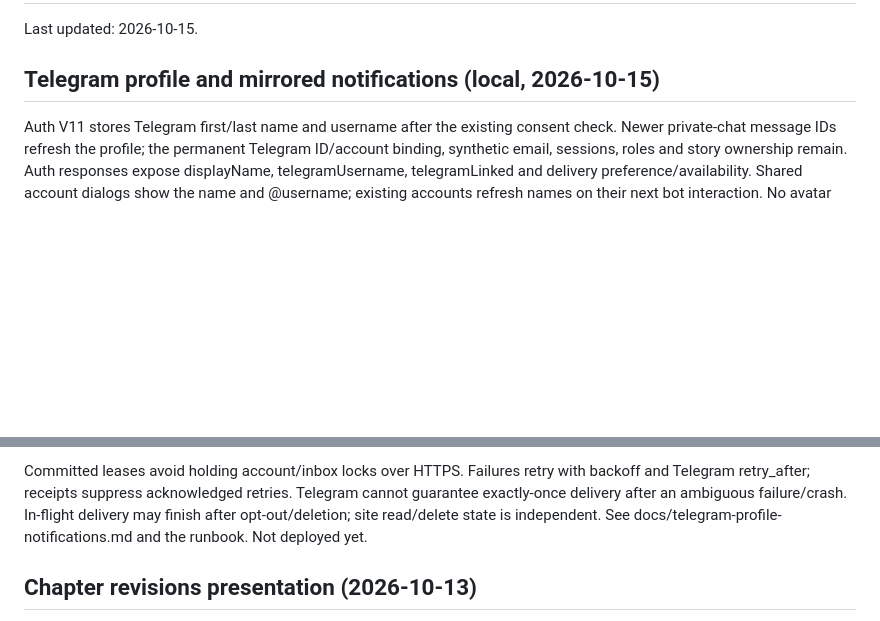
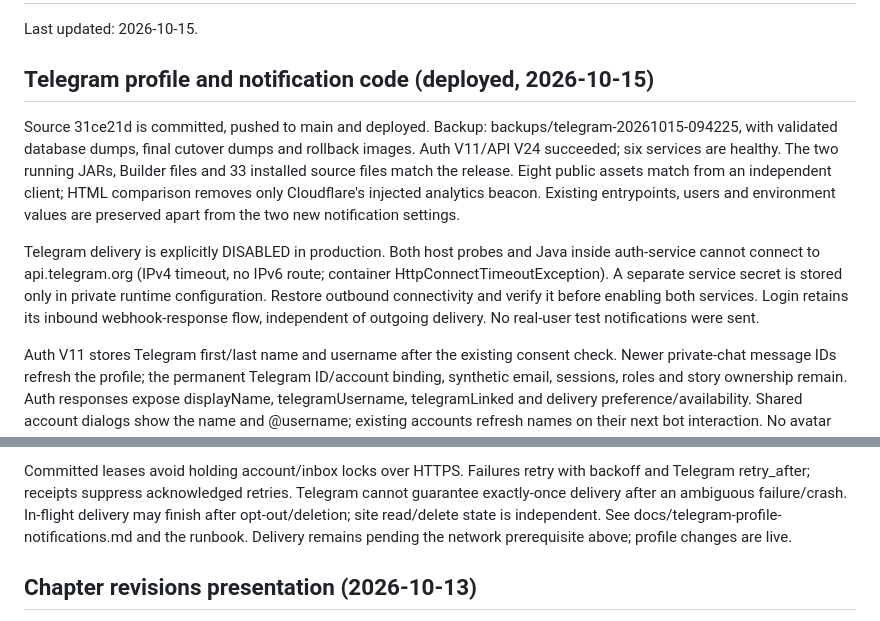
Before and after one commit to CuLiBiAkA/fraerapp, a Markdown page: PROJECT_CONTEXT.md, 2 parts joined by grey strips. Drawn GitHub-style; blank space fills up the shorter version.

```diff
--- a/PROJECT_CONTEXT.md
+++ b/PROJECT_CONTEXT.md
@@ -2,7 +2,22 @@
 
 Last updated: 2026-10-15.
 
-## Telegram profile and mirrored notifications (local, 2026-10-15)
+## Telegram profile and notification code (deployed, 2026-10-15)
+
+Source 31ce21d is committed, pushed to main and deployed. Backup:
+backups/telegram-20261015-094225, with validated database dumps, final cutover
+dumps and rollback images. Auth V11/API V24 succeeded; six services are healthy.
+The two running JARs, Builder files and 33 installed source files match the release.
+Eight public assets match from an independent client; HTML comparison removes
+only Cloudflare's injected analytics beacon. Existing entrypoints, users and
+environment values are preserved apart from the two new notification settings.
+
+Telegram delivery is explicitly DISABLED in production. Both host probes and
+Java inside auth-service cannot connect to api.telegram.org (IPv4 timeout, no
+IPv6 route; container HttpConnectTimeoutException). A separate service secret is
+stored only in private runtime configuration. Restore outbound connectivity and
+verify it before enabling both services. Login retains its inbound webhook-response
+flow, independent of outgoing delivery. No real-user test notifications were sent.
 
 Auth V11 stores Telegram first/last name and username after the existing consent
 check. Newer private-chat message IDs refresh the profile; the permanent Telegram
@@ -25,7 +40,8 @@ Committed leases avoid holding account/inbox locks over HTTPS. Failures retry wi
 backoff and Telegram retry_after; receipts suppress acknowledged retries. Telegram
 cannot guarantee exactly-once delivery after an ambiguous failure/crash. In-flight
 delivery may finish after opt-out/deletion; site read/delete state is independent.
-See docs/telegram-profile-notifications.md and the runbook. Not deployed yet.
+See docs/telegram-profile-notifications.md and the runbook. Delivery remains
+pending the network prerequisite above; profile changes are live.
 
 ## Chapter revisions presentation (2026-10-13)
 
```
Also changed, not shown: DEPLOY_RUNBOOK.md (+23 -1 lines), docs/telegram-profile-notifications.md (+9 -1 lines).
